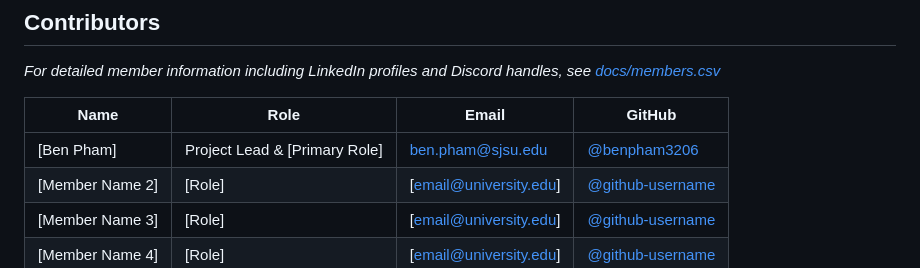
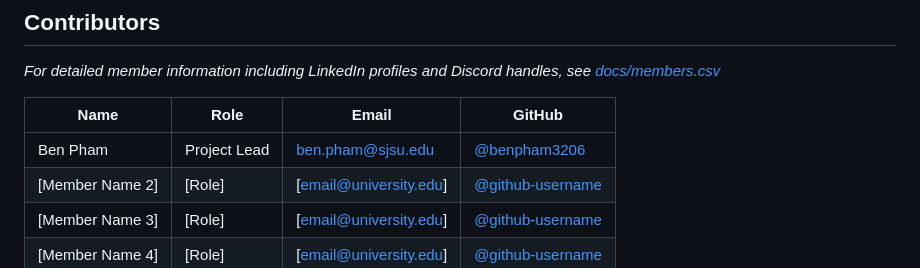
Before and after one commit to benpham3206/Agent37, a Markdown page: README.md, the part around the change. Drawn GitHub-style.

```diff
--- a/README.md
+++ b/README.md
@@ -27,7 +27,7 @@ A Minecraft Harness for AI agents to learn new skills and imitate player example
 
 | Name | Role | Email | GitHub |
 |------|------|-------|--------|
-| [Ben Pham] | Project Lead & [Primary Role] | ben.pham@sjsu.edu | [@benpham3206](https://github.com/benpham3206/) |
+| Ben Pham | Project Lead | ben.pham@sjsu.edu | [@benpham3206](https://github.com/benpham3206/) |
 | [Member Name 2] | [Role] | [email@university.edu] | [@github-username](https://github.com/username) |
 | [Member Name 3] | [Role] | [email@university.edu] | [@github-username](https://github.com/username) |
 | [Member Name 4] | [Role] | [email@university.edu] | [@github-username](https://github.com/username) |
```
